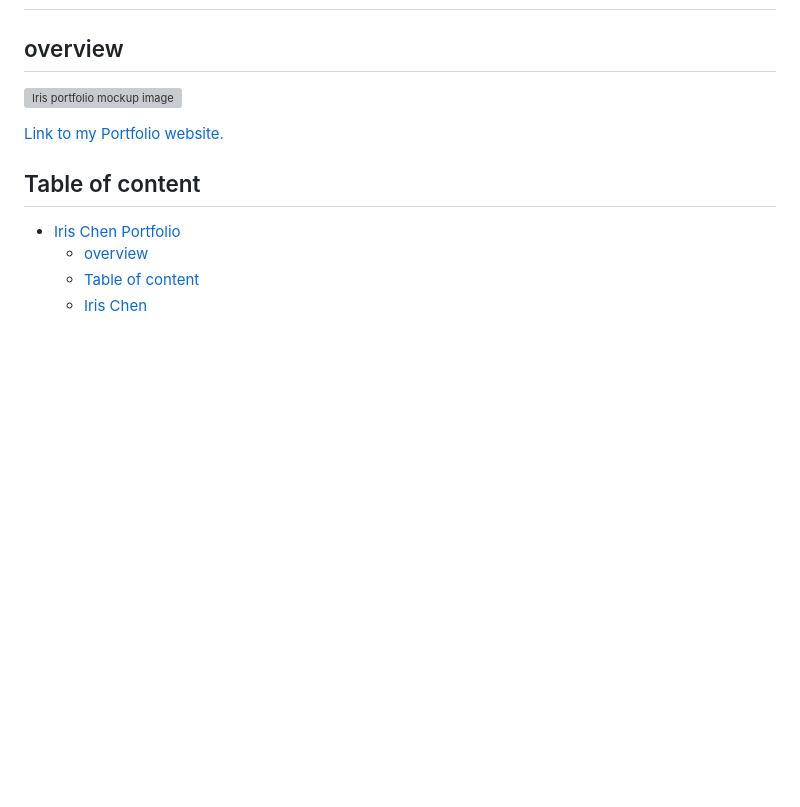
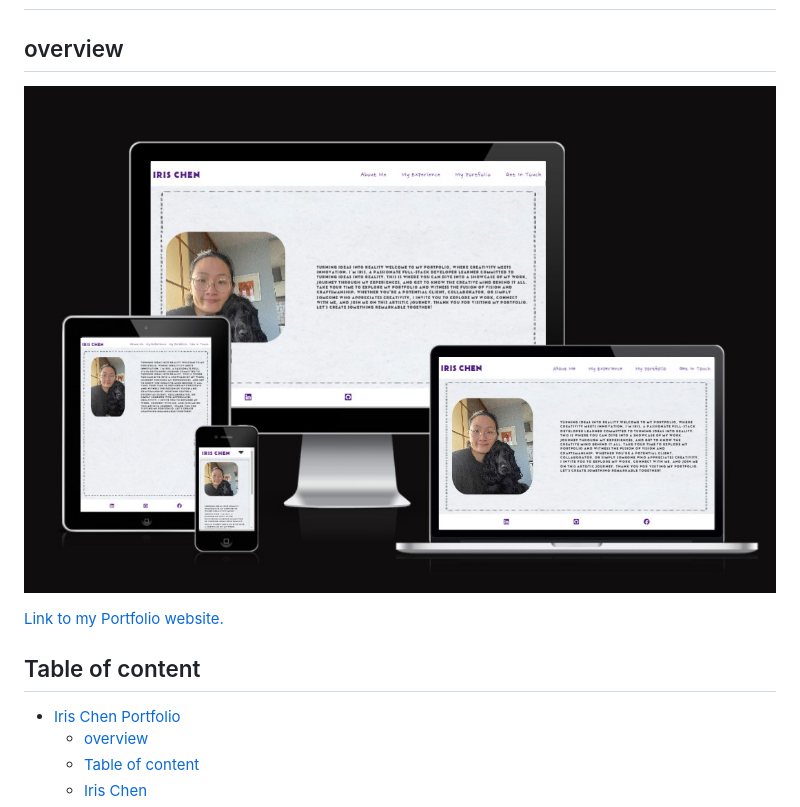
Before and after one commit to Hsiaohan-89/Iris-Chen-portfolio, a Markdown page: README.md, the part around the change printed below. Drawn GitHub-style; blank space fills up the shorter version; grey boxes are pictures that could not be loaded.

Commit message:
docs: change image in README.md file

```diff
--- a/README.md
+++ b/README.md
@@ -2,7 +2,7 @@
 
 ## overview
 
-![Iris portfolio mockup image](assets/READMEfiles/Mockup.jpg)
+![Iris portfolio mockup image](assets/READMEfiles/mockupimage.jpg)
 
 [Link to my Portfolio website.](https://hsiaohan-89.github.io/Iris-Chen-portfolio/)
 
```
Also changed, not shown: other parts of README.md (+0 -1 lines).
